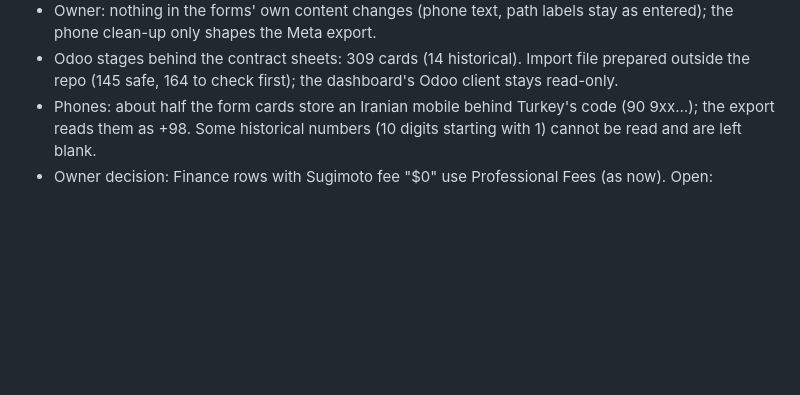
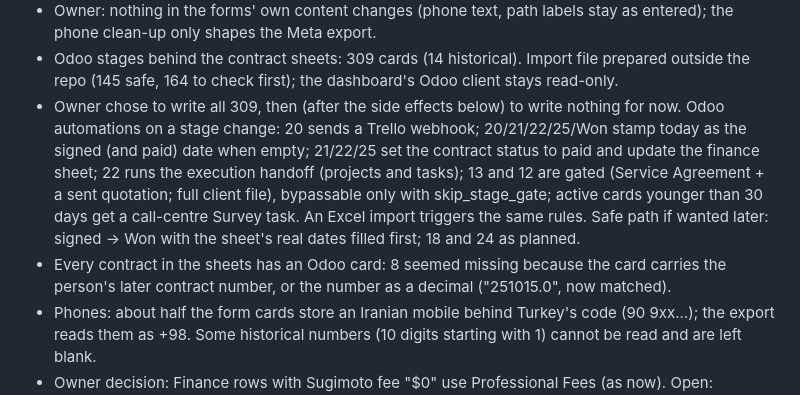
Before and after one commit to yusugimoto7/sugimoto-lead-journey, a Markdown page: STATUS.md, the part around the change. Drawn GitHub-style; blank space fills up the shorter version.

Commit message:
STATUS: Odoo stage fixes on hold, automations a stage change triggers
Co-Authored-By: Claude Opus 5.5 <noreply@anthropic.com>
Claude-Session: https://claude.ai/code/session_015RbEesvwsETto61Qfu4RJt

```diff
--- a/STATUS.md
+++ b/STATUS.md
@@ -240,6 +240,14 @@ Working notes so a new session can pick up where the last one stopped.
   shapes the Meta export.
 - Odoo stages behind the contract sheets: 309 cards (14 historical). Import file prepared outside the repo (145 safe,
   164 to check first); the dashboard's Odoo client stays read-only.
+- Owner chose to write all 309, then (after the side effects below) to write nothing for now. Odoo automations on a
+  stage change: 20 sends a Trello webhook; 20/21/22/25/Won stamp today as the signed (and paid) date when empty; 21/22/25
+  set the contract status to paid and update the finance sheet; 22 runs the execution handoff (projects and tasks);
+  13 and 12 are gated (Service Agreement + a sent quotation; full client file), bypassable only with skip_stage_gate;
+  active cards younger than 30 days get a call-centre Survey task. An Excel import triggers the same rules.
+  Safe path if wanted later: signed -> Won with the sheet's real dates filled first; 18 and 24 as planned.
+- Every contract in the sheets has an Odoo card: 8 seemed missing because the card carries the person's later
+  contract number, or the number as a decimal ("251015.0", now matched).
 - Phones: about half the form cards store an Iranian mobile behind Turkey's code (90 9xx…); the export reads them as
   +98. Some historical numbers (10 digits starting with 1) cannot be read and are left blank.
 - Owner decision: Finance rows with Sugimoto fee "$0" use Professional Fees (as now). Open: Sugimoto fee on the 123
```
